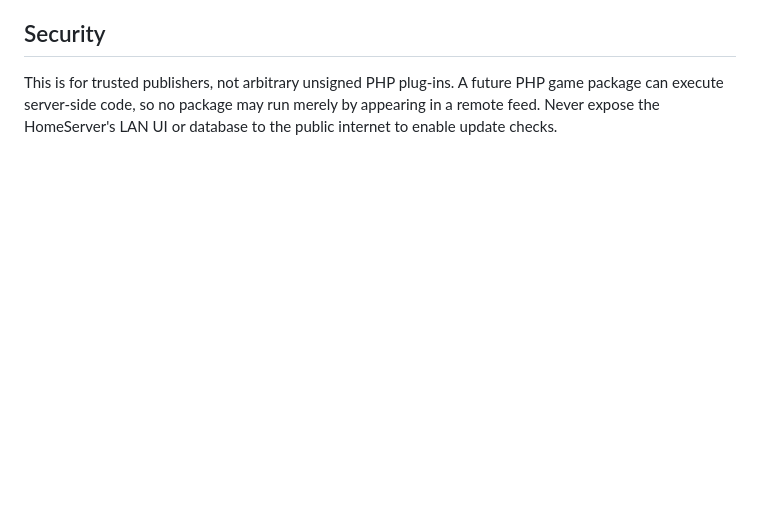
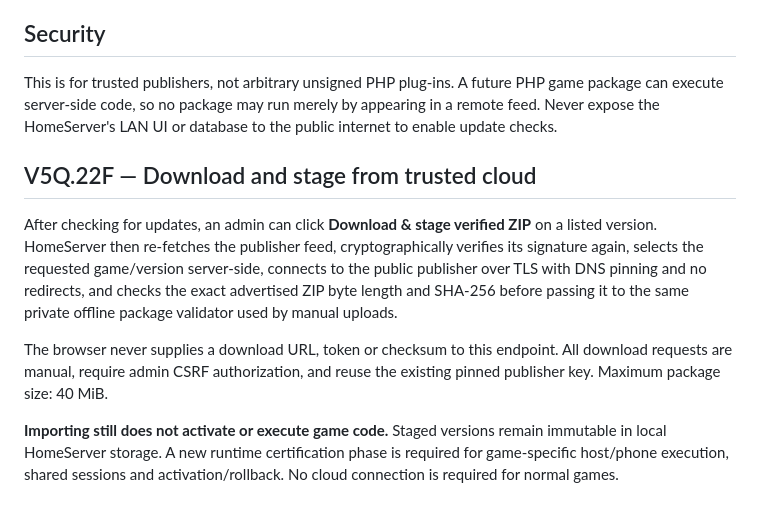
Before and after one commit to davemt74-lang/lucky, a Markdown page: docs/GAME_UPDATE_FEED.md, the part around the change. Drawn GitHub-style; blank space fills up the shorter version.

Commit message:
Document manual signed cloud download-to-stage procedure and remaining activation gate

```diff
--- a/docs/GAME_UPDATE_FEED.md
+++ b/docs/GAME_UPDATE_FEED.md
@@ -86,3 +86,23 @@ This is for trusted publishers, not arbitrary unsigned PHP plug-ins.
 A future PHP game package can execute server-side code, so no package may run
 merely by appearing in a remote feed. Never expose the HomeServer's LAN UI or
 database to the public internet to enable update checks.
+
+
+## V5Q.22F — Download and stage from trusted cloud
+
+After checking for updates, an admin can click **Download & stage verified ZIP**
+on a listed version. HomeServer then re-fetches the publisher feed,
+cryptographically verifies its signature again, selects the requested
+game/version server-side, connects to the public publisher over TLS with DNS
+pinning and no redirects, and checks the exact advertised ZIP byte length and
+SHA-256 before passing it to the same private offline package validator used
+by manual uploads.
+
+The browser never supplies a download URL, token or checksum to this endpoint.
+All download requests are manual, require admin CSRF authorization, and
+reuse the existing pinned publisher key. Maximum package size: 40 MiB.
+
+**Importing still does not activate or execute game code.** Staged versions
+remain immutable in local HomeServer storage. A new runtime certification
+phase is required for game-specific host/phone execution, shared sessions
+and activation/rollback. No cloud connection is required for normal games.
```
